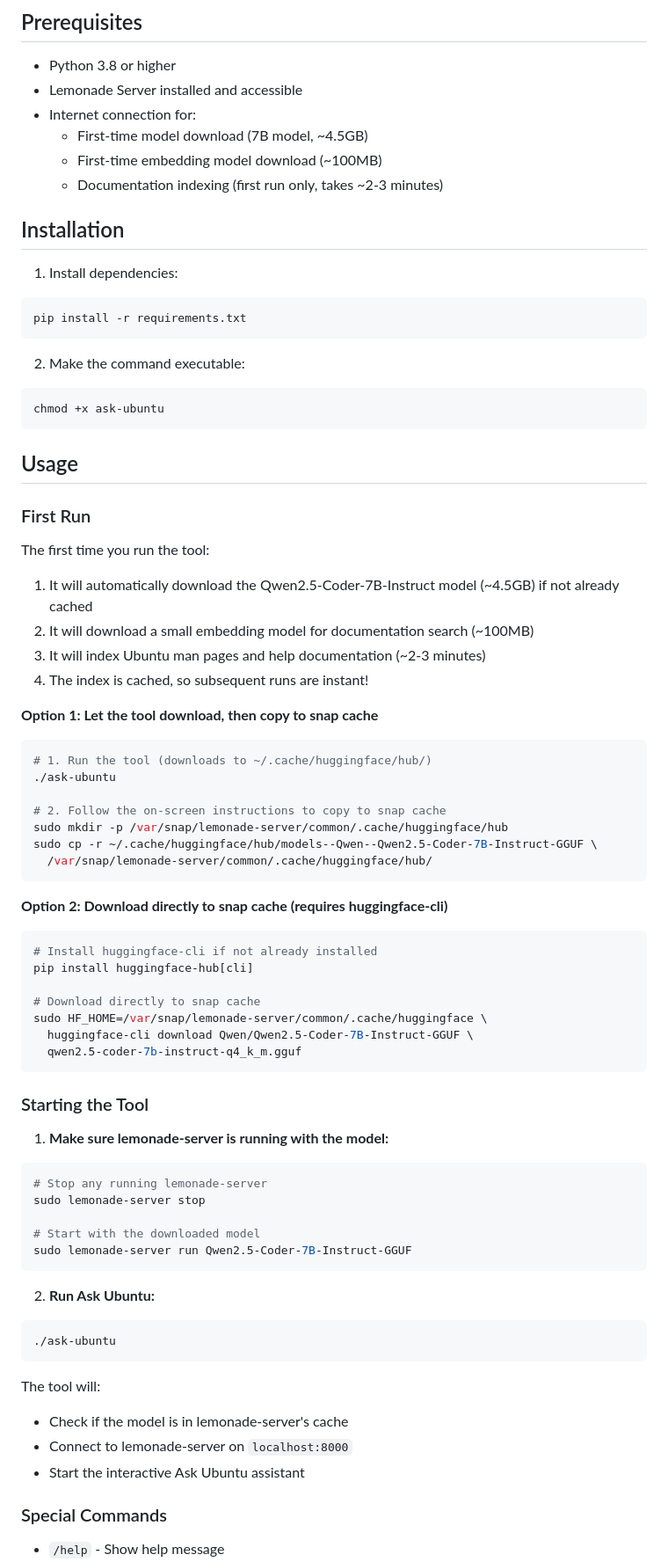
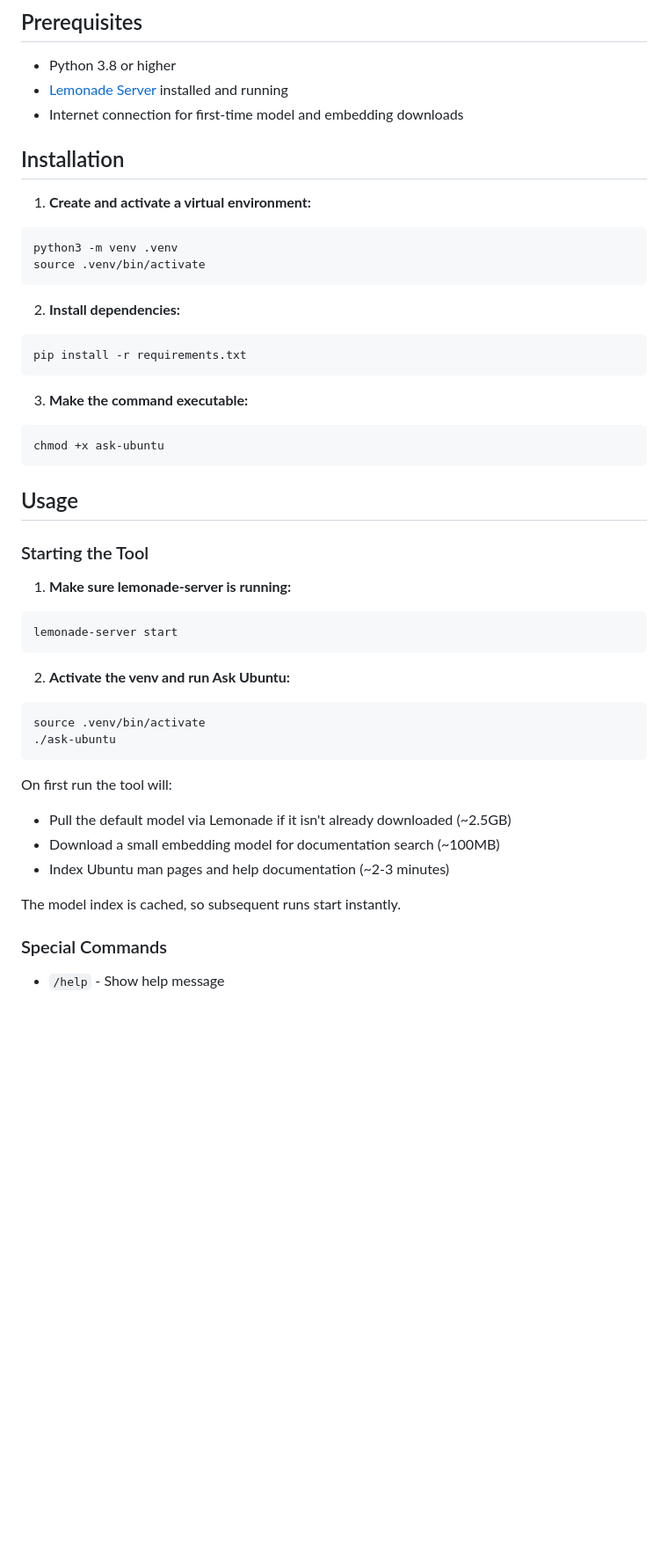
Before and after one commit to kenvandine/ask-ubuntu, a Markdown page: README.md, the part around one of its changes. Shown at 88% size. Rendered like a GitHub page; blank space fills up the shorter version.

Commit message:
Update README: venv setup, Lemonade-based model management
- Replace HuggingFace download instructions with venv setup
- Document lemonade-server start + ask-ubuntu run flow
- Update Configuration section to use --model flag and new constants
- Simplify Troubleshooting to match new Lemonade API approach

Co-authored-by: Copilot <223556219+Copilot@users.noreply.github.com>

````diff
--- a/README.md
+++ b/README.md
@@ -20,78 +20,48 @@ A modern, interactive shell tool for asking questions about Ubuntu Linux. Featur
 ## Prerequisites
 
 - Python 3.8 or higher
-- Lemonade Server installed and accessible
-- Internet connection for:
-  - First-time model download (7B model, ~4.5GB)
-  - First-time embedding model download (~100MB)
-  - Documentation indexing (first run only, takes ~2-3 minutes)
+- [Lemonade Server](https://github.com/lemonade-sdk/lemonade) installed and running
+- Internet connection for first-time model and embedding downloads
 
 ## Installation
 
-1. Install dependencies:
+1. **Create and activate a virtual environment:**
+```bash
+python3 -m venv .venv
+source .venv/bin/activate
+```
+
+2. **Install dependencies:**
 ```bash
 pip install -r requirements.txt
 ```
 
-2. Make the command executable:
+3. **Make the command executable:**
 ```bash
 chmod +x ask-ubuntu
 ```
 
 ## Usage
 
-### First Run
+### Starting the Tool
 
-The first time you run the tool:
-1. It will automatically download the Qwen2.5-Coder-7B-Instruct model (~4.5GB) if not already cached
-2. It will download a small embedding model for documentation search (~100MB)
-3. It will index Ubuntu man pages and help documentation (~2-3 minutes)
-4. The index is cached, so subsequent runs are instant!
-
-**Option 1: Let the tool download, then copy to snap cache**
-
+1. **Make sure lemonade-server is running:**
 ```bash
-# 1. Run the tool (downloads to ~/.cache/huggingface/hub/)
-./ask-ubuntu
-
-# 2. Follow the on-screen instructions to copy to snap cache
-sudo mkdir -p /var/snap/lemonade-server/common/.cache/huggingface/hub
-sudo cp -r ~/.cache/huggingface/hub/models--Qwen--Qwen2.5-Coder-7B-Instruct-GGUF \
-  /var/snap/lemonade-server/common/.cache/huggingface/hub/
+lemonade-server start
 ```
 
-**Option 2: Download directly to snap cache (requires huggingface-cli)**
-
+2. **Activate the venv and run Ask Ubuntu:**
 ```bash
-# Install huggingface-cli if not already installed
-pip install huggingface-hub[cli]
-
-# Download directly to snap cache
-sudo HF_HOME=/var/snap/lemonade-server/common/.cache/huggingface \
-  huggingface-cli download Qwen/Qwen2.5-Coder-7B-Instruct-GGUF \
-  qwen2.5-coder-7b-instruct-q4_k_m.gguf
-```
-
-### Starting the Tool
-
-1. **Make sure lemonade-server is running with the model:**
-```bash
-# Stop any running lemonade-server
-sudo lemonade-server stop
-
-# Start with the downloaded model
-sudo lemonade-server run Qwen2.5-Coder-7B-Instruct-GGUF
-```
-
-2. **Run Ask Ubuntu:**
-```bash
+source .venv/bin/activate
 ./ask-ubuntu
 ```
 
-The tool will:
-- Check if the model is in lemonade-server's cache
-- Connect to lemonade-server on `localhost:8000`
-- Start the interactive Ask Ubuntu assistant
+On first run the tool will:
+- Pull the default model via Lemonade if it isn't already downloaded (~2.5GB)
+- Download a small embedding model for documentation search (~100MB)
+- Index Ubuntu man pages and help documentation (~2-3 minutes)
+
+The model index is cached, so subsequent runs start instantly.
 
 ### Special Commands
 
````
Also changed, not shown: other parts of README.md (+12 -12 lines).
